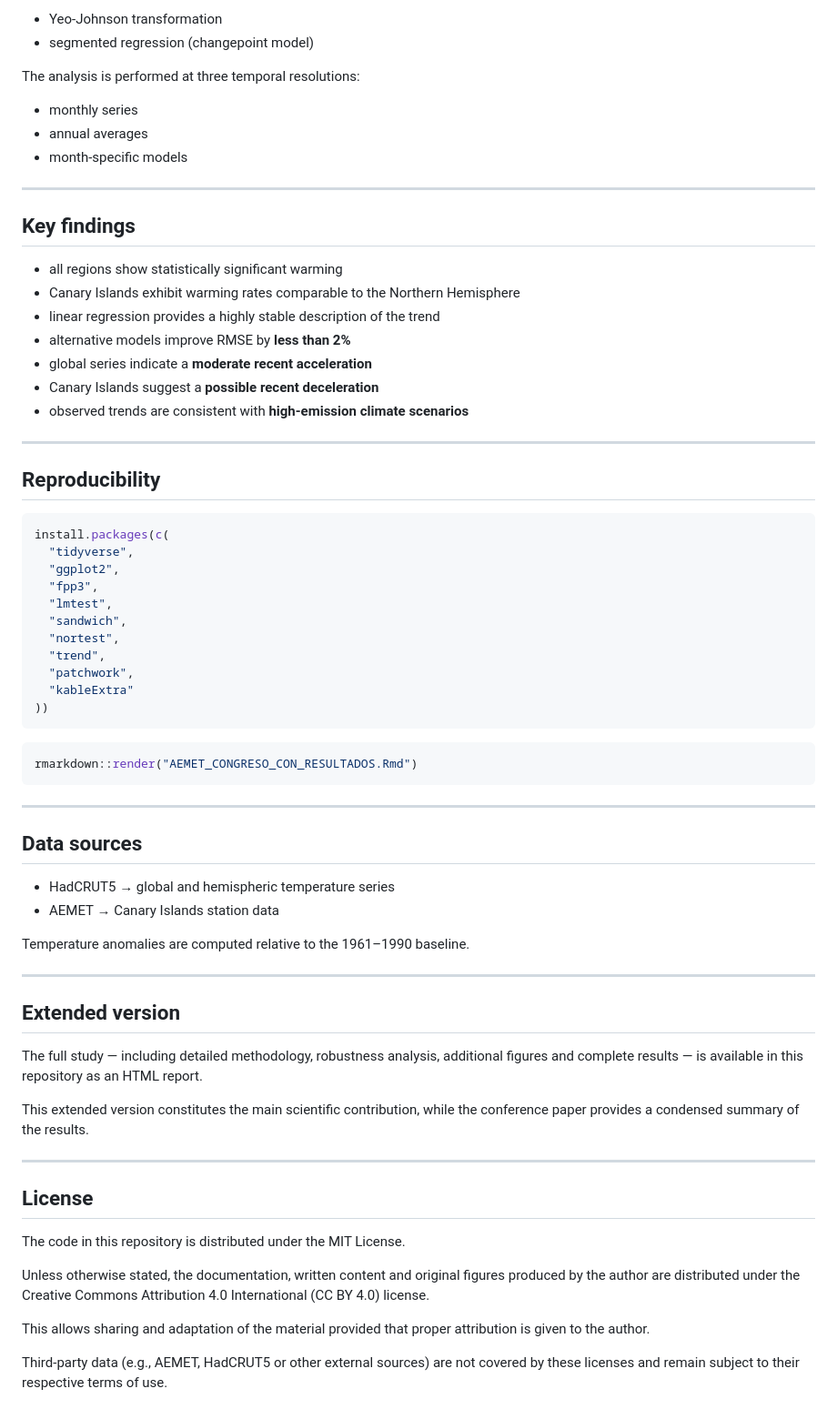
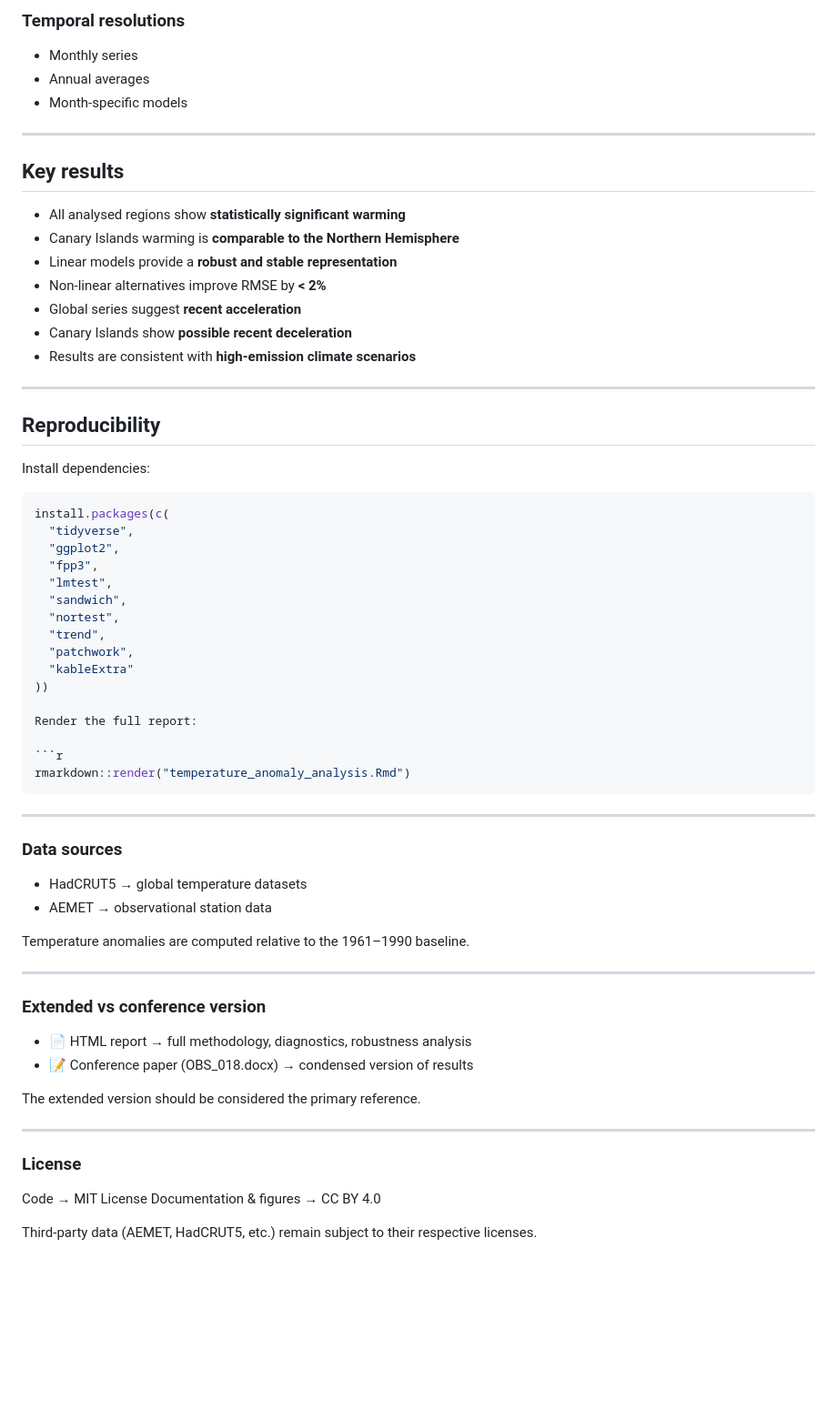
Before and after one commit to MariaAlonsoLeon/TemperatureAnomaly, a Markdown page: README.md, the part around one of its changes. Shown at 91% size. Drawn GitHub-style; blank space fills up the shorter version.

````diff
--- a/README.md
+++ b/README.md
@@ -57,28 +79,26 @@ To evaluate deviations from linearity:
 
-- Yeo-Johnson transformation
-- segmented regression (changepoint model)
-
-The analysis is performed at three temporal resolutions:
-
-- monthly series
-- annual averages
-- month-specific models
+### Temporal resolutions
+- Monthly series
+- Annual averages
+- Month-specific models
 
 ---
 
-## Key findings
+## Key results
 
-- all regions show statistically significant warming
-- Canary Islands exhibit warming rates comparable to the Northern Hemisphere
-- linear regression provides a highly stable description of the trend
-- alternative models improve RMSE by **less than 2%**
-- global series indicate a **moderate recent acceleration**
-- Canary Islands suggest a **possible recent deceleration**
-- observed trends are consistent with **high-emission climate scenarios**
+- All analysed regions show **statistically significant warming**
+- Canary Islands warming is **comparable to the Northern Hemisphere**
+- Linear models provide a **robust and stable representation**
+- Non-linear alternatives improve RMSE by **< 2%**
+- Global series suggest **recent acceleration**
+- Canary Islands show **possible recent deceleration**
+- Results are consistent with **high-emission climate scenarios**
 
 ---
 
 ## Reproducibility
+
+Install dependencies:
 
 ```r
 install.packages(c(
@@ -92,35 +112,34 @@ install.packages(c(
   "patchwork",
   "kableExtra"
 ))
+
+Render the full report:
+
+```r
+rmarkdown::render("temperature_anomaly_analysis.Rmd")
 ```
 
-```r
-rmarkdown::render("AEMET_CONGRESO_CON_RESULTADOS.Rmd")
-```
 ---
 
-## Data sources
-- HadCRUT5 → global and hemispheric temperature series
-- AEMET → Canary Islands station data
+### Data sources
+
+- HadCRUT5 → global temperature datasets
+- AEMET → observational station data
 
 Temperature anomalies are computed relative to the 1961–1990 baseline.
 
 ---
 
-## Extended version
+### Extended vs conference version
+- 📄 HTML report → full methodology, diagnostics, robustness analysis
+- 📝 Conference paper (OBS_018.docx) → condensed version of results
 
-The full study — including detailed methodology, robustness analysis, additional figures and complete results — is available in this repository as an HTML report.
-
-This extended version constitutes the main scientific contribution, while the conference paper provides a condensed summary of the results.
+The extended version should be considered the primary reference.
 
 ---
 
-## License
+### License
+Code → MIT License
+Documentation & figures → CC BY 4.0
 
-The code in this repository is distributed under the MIT License.
-
-Unless otherwise stated, the documentation, written content and original figures produced by the author are distributed under the Creative Commons Attribution 4.0 International (CC BY 4.0) license.
-
-This allows sharing and adaptation of the material provided that proper attribution is given to the author.
-
-Third-party data (e.g., AEMET, HadCRUT5 or other external sources) are not covered by these licenses and remain subject to their respective terms of use.
+Third-party data (AEMET, HadCRUT5, etc.) remain subject to their respective licenses.
````
Also changed, not shown: other parts of README.md (+45 -23 lines).
